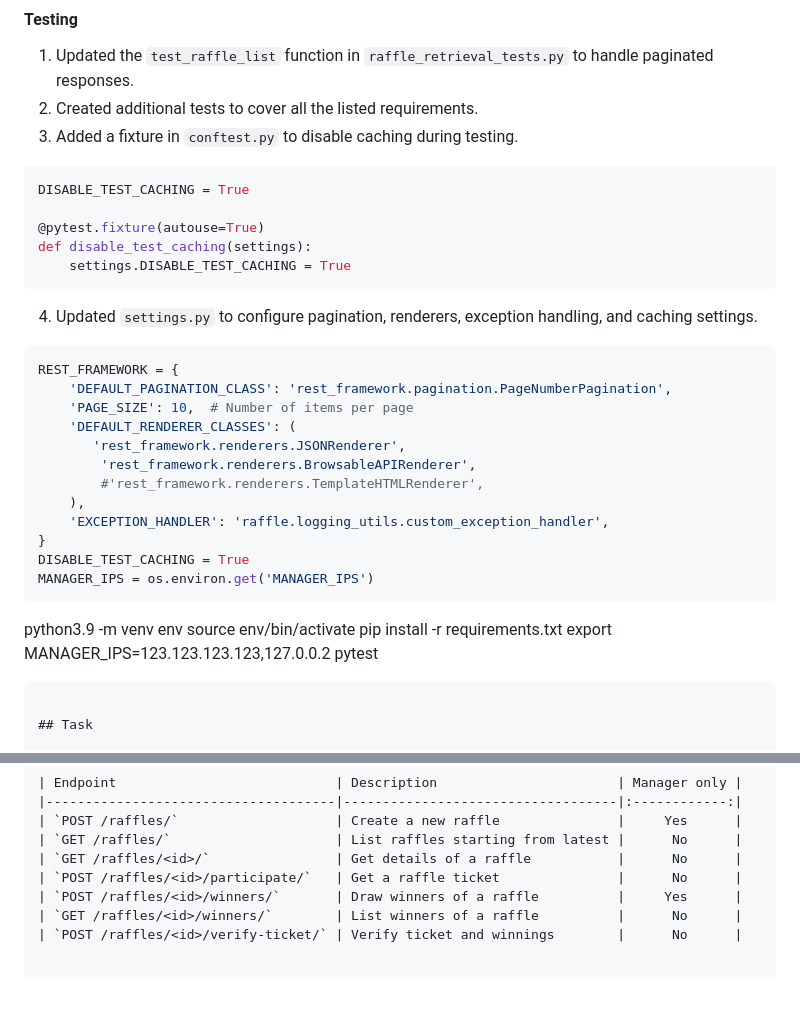
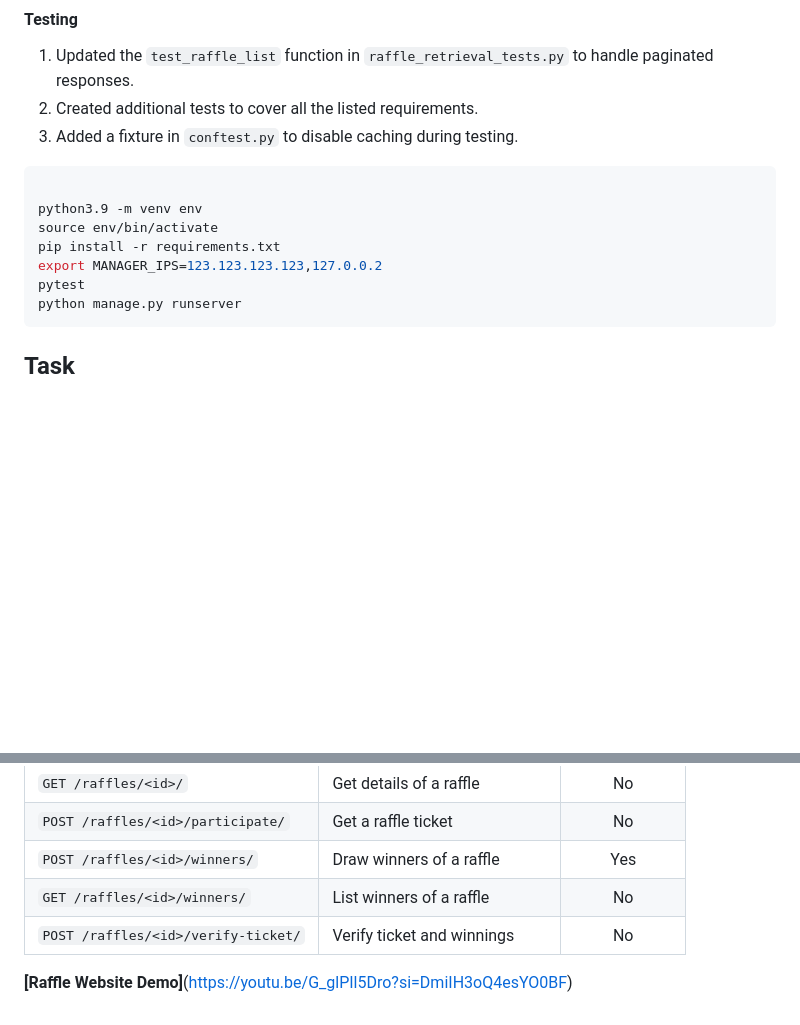
Before and after one commit to Rumbie-Manhenda/RESTFULRAFFLE, a Markdown page: README.md, 2 parts joined by grey strips. GitHub-like rendering; blank space fills up the shorter version.

````diff
--- a/README.md
+++ b/README.md
@@ -15,34 +16,13 @@
 2. Created additional tests to cover all the listed requirements.
 3. Added a fixture in `conftest.py` to disable caching during testing.
 ```python
-DISABLE_TEST_CACHING = True
-
-@pytest.fixture(autouse=True)
-def disable_test_caching(settings):
-    settings.DISABLE_TEST_CACHING = True
-```
-
-4. Updated `settings.py` to configure pagination, renderers, exception handling, and caching settings.
-```python
-REST_FRAMEWORK = {
-    'DEFAULT_PAGINATION_CLASS': 'rest_framework.pagination.PageNumberPagination',
-    'PAGE_SIZE': 10,  # Number of items per page
-    'DEFAULT_RENDERER_CLASSES': (
-       'rest_framework.renderers.JSONRenderer',
-        'rest_framework.renderers.BrowsableAPIRenderer',
-        #'rest_framework.renderers.TemplateHTMLRenderer',
-    ),
-    'EXCEPTION_HANDLER': 'raffle.logging_utils.custom_exception_handler',
-}
-DISABLE_TEST_CACHING = True
-MANAGER_IPS = os.environ.get('MANAGER_IPS')
-```
 
 python3.9 -m venv env
 source env/bin/activate
 pip install -r requirements.txt
 export MANAGER_IPS=123.123.123.123,127.0.0.2
 pytest
+python manage.py runserver
 ```
 
 ## Task
@@ -82,3 +62,5 @@ When you are done, package the project directory as a zip file excluding externa
 | `POST /raffles/<id>/winners/`       | Draw winners of a raffle          |     Yes      |
 | `GET /raffles/<id>/winners/`        | List winners of a raffle          |      No      |
 | `POST /raffles/<id>/verify-ticket/` | Verify ticket and winnings        |      No      |
+
+**[Raffle Website Demo]**(https://youtu.be/G_glPIl5Dro?si=DmiIH3oQ4esYO0BF)
````
Also changed, not shown: other parts of README.md (+1 -0 lines).
